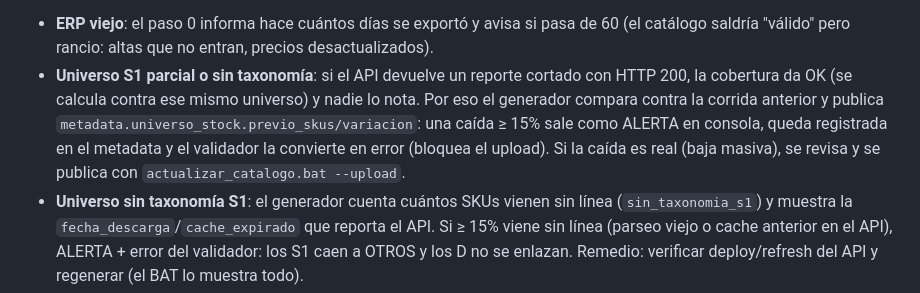
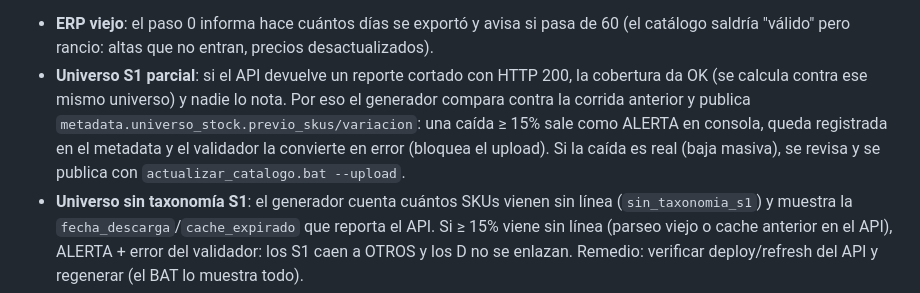
Before and after one commit to carloscus/g360-master-data, a Markdown page: README.md, the part around the change. Drawn GitHub-style.

Commit message:
docs: un tema por bullet en avisos que anticipan sorpresas

```diff
--- a/README.md
+++ b/README.md
@@ -166,14 +166,13 @@ merecen atención especial porque anticipan sorpresas:
 - **ERP viejo**: el paso 0 informa hace cuántos días se exportó y avisa si
   pasa de 60 (el catálogo saldría "válido" pero rancio: altas que no entran,
   precios desactualizados).
-- **Universo S1 parcial o sin taxonomía**: si el API devuelve un reporte
-  cortado con HTTP 200, la cobertura da OK (se calcula contra ese mismo
-  universo) y nadie lo nota. Por eso el generador compara contra la corrida
-  anterior y publica `metadata.universo_stock.previo_skus/variacion`: una
-  caída ≥ 15% sale como ALERTA en consola, queda registrada en el metadata
-  y el validador la convierte en error (bloquea el upload). Si la caída es
-  real (baja masiva), se revisa y se publica con
-  `actualizar_catalogo.bat --upload`.
+- **Universo S1 parcial**: si el API devuelve un reporte cortado con HTTP
+  200, la cobertura da OK (se calcula contra ese mismo universo) y nadie lo
+  nota. Por eso el generador compara contra la corrida anterior y publica
+  `metadata.universo_stock.previo_skus/variacion`: una caída ≥ 15% sale como
+  ALERTA en consola, queda registrada en el metadata y el validador la
+  convierte en error (bloquea el upload). Si la caída es real (baja masiva),
+  se revisa y se publica con `actualizar_catalogo.bat --upload`.
 - **Universo sin taxonomía S1**: el generador cuenta cuántos SKUs vienen sin
   línea (`sin_taxonomia_s1`) y muestra la `fecha_descarga`/`cache_expirado`
   que reporta el API. Si ≥ 15% viene sin línea (parseo viejo o cache
```
